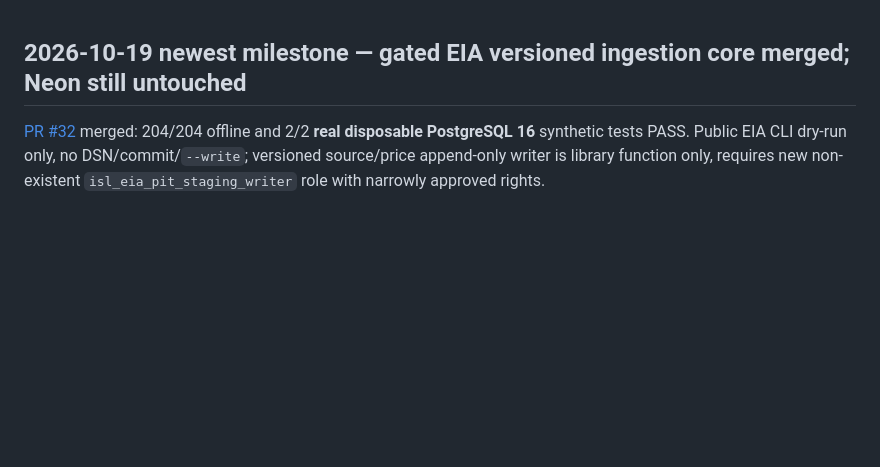
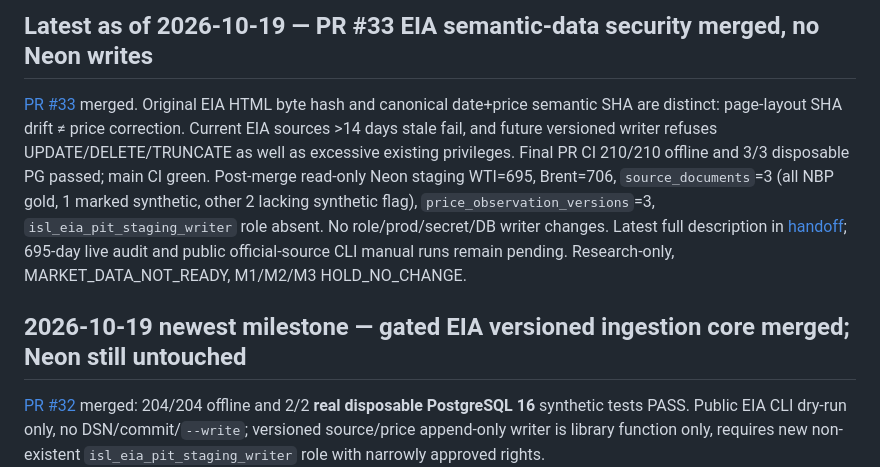
Before and after one commit to gniewkob/Investment-Strategy-Lab, a Markdown page: AGENTS.md, the part around the change. Drawn GitHub-style; blank space fills up the shorter version.

Commit message:
docs: anchor newest EIA semantic SHA evidence and no-production status for agents

```diff
--- a/AGENTS.md
+++ b/AGENTS.md
@@ -1,3 +1,7 @@
+## Latest as of 2026-10-19 — PR #33 EIA semantic-data security merged, no Neon writes
+
+[PR #33](https://github.com/gniewkob/Investment-Strategy-Lab/pull/33) merged. Original EIA HTML byte hash and canonical date+price semantic SHA are distinct: page-layout SHA drift ≠ price correction. Current EIA sources >14 days stale fail, and future versioned writer refuses UPDATE/DELETE/TRUNCATE as well as excessive existing privileges. Final PR CI 210/210 offline and 3/3 disposable PG passed; main CI green. Post-merge read-only Neon staging WTI=695, Brent=706, `source_documents`=3 (all NBP gold, 1 marked synthetic, other 2 lacking synthetic flag), `price_observation_versions`=3, `isl_eia_pit_staging_writer` role absent. No role/prod/secret/DB writer changes. Latest full description in [handoff](docs/SESSION_HANDOFF_PL.md); 695-day live audit and public official-source CLI manual runs remain pending. Research-only, MARKET_DATA_NOT_READY, M1/M2/M3 HOLD_NO_CHANGE.
+
 ## 2026-10-19 newest milestone — gated EIA versioned ingestion core merged; Neon still untouched
 
 [PR #32](https://github.com/gniewkob/Investment-Strategy-Lab/pull/32) merged: 204/204 offline and 2/2 **real disposable PostgreSQL 16** synthetic tests PASS. Public EIA CLI dry-run only, no DSN/commit/`--write`; versioned source/price append-only writer is library function only, requires new non-existent `isl_eia_pit_staging_writer` role with narrowly approved rights. `db/security/eia_pit_staging_writer_REVIEW_ONLY.sql` was executed ONLY on disposable PostgreSQL and MUST NOT be run against Neon without separate explicit authorization. Verified real staging WTI 695, Brent 706, source docs 3 + PIT versions 3 (synthetic only); role does not exist. No historical verified point-in-time market series. Review [complete handoff](docs/SESSION_HANDOFF_PL.md), [gates](docs/EIA_VERSIONED_INGEST_GATE_PL.md), [Issue #2](https://github.com/gniewkob/Investment-Strategy-Lab/issues/2#issuecomment-6275522045). Old statements below about historical credential blockers are chronology only; don't repeat completed steps.
```
